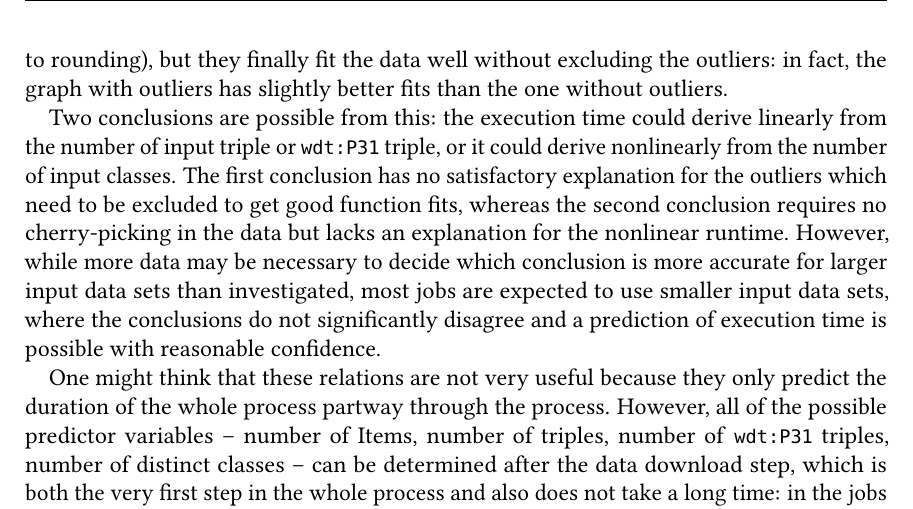
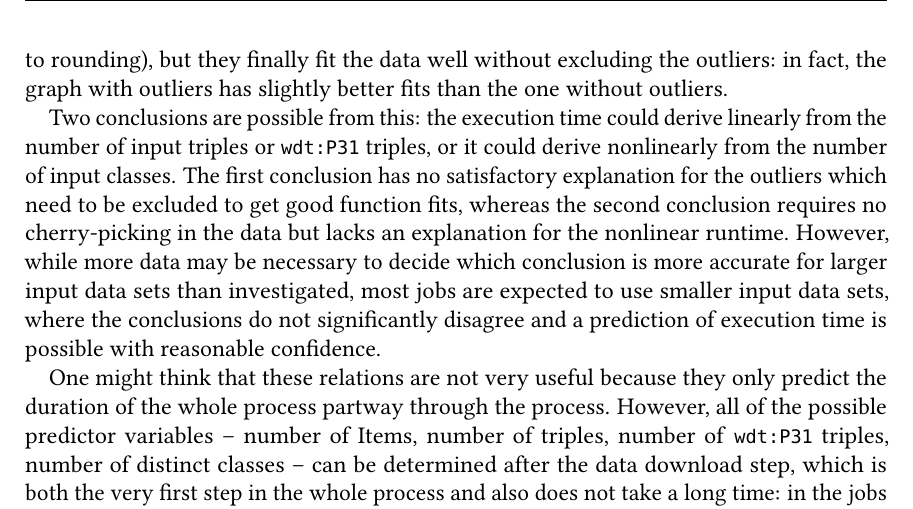
Before and after one commit to lucaswerkmeister/master-thesis, a LaTeX thesis (thesis.tex, which reads sections/evaluation.tex): part of page 55 of 72, cut so that both start at the same text. Compiled offline with pdfLaTeX.

Commit message:
Fix plural of “triples” in evaluation

```diff
--- a/sections/evaluation.tex
+++ b/sections/evaluation.tex
@@ -469,7 +469,7 @@ but they finally fit the data well without excluding the outliers:
 in fact, the graph with outliers has slightly better fits than the one without outliers.
 
 Two conclusions are possible from this:
-the execution time could derive linearly from the number of input \gls{triple} or \PName{wdt:P31} \gls{triple},
+the execution time could derive linearly from the number of input \glspl{triple} or \PName{wdt:P31} \glspl{triple},
 or it could derive nonlinearly from the number of input classes.
 The first conclusion has no satisfactory explanation for the outliers
 which need to be excluded to get good function fits,
```
